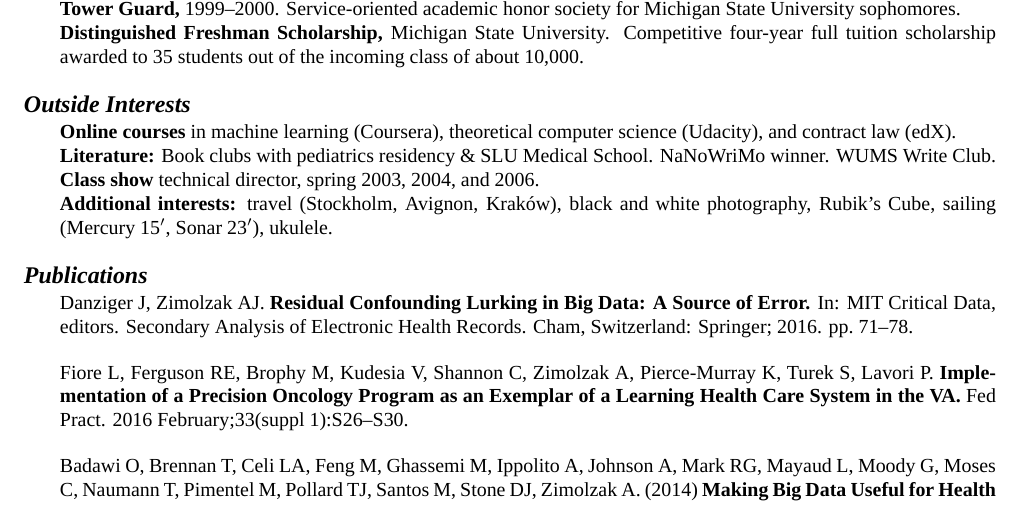
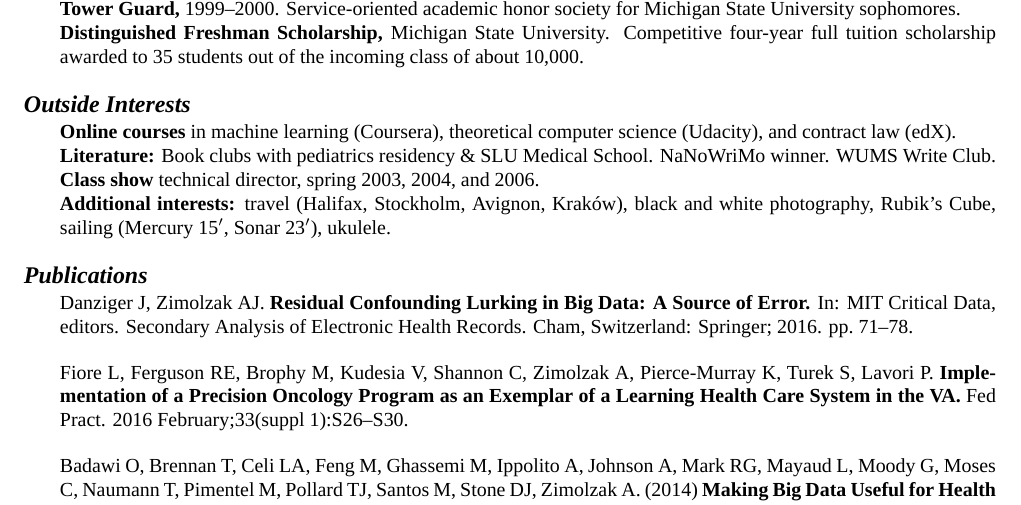
Before and after one commit to zimolzak/cv, a LaTeX CV (zimolzak-cv.tex): part of page 3 of 5, cut so that both start at the same text. Compiled offline with XeLaTeX; a missing font is replaced by an installed copy or a similar font.

Commit message:
Halifax. Ispell. Punctuation.

```diff
--- a/zimolzak-cv.tex
+++ b/zimolzak-cv.tex
@@ -203,9 +203,9 @@ computer science (Udacity), and contract law (edX).\\
 \textbf{Literature:} Book clubs with pediatrics residency \& SLU
 Medical School. NaNoWriMo winner. WUMS Write Club.\\
 \textbf{Class show} technical director, spring 2003, 2004, and 2006.\\
-\textbf{Additional interests:} travel (Stockholm, Avignon, Krak\'ow),
-black and white photography, Rubik’s Cube, sailing (Mercury 15$'$,
-Sonar 23$'$), ukulele.
+\textbf{Additional interests:} travel (Halifax, Stockholm, Avignon,
+Krak\'ow), black and white photography, Rubik's Cube, sailing (Mercury
+15$'$, Sonar 23$'$), ukulele.
 
 \section*{Publications}
 
```
Also changed, not shown: zimolzak-cv.tex (5 more changed lines).
